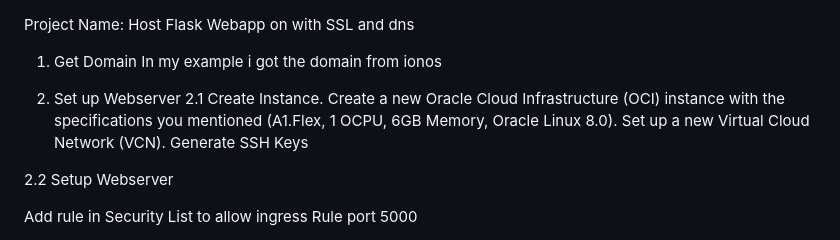
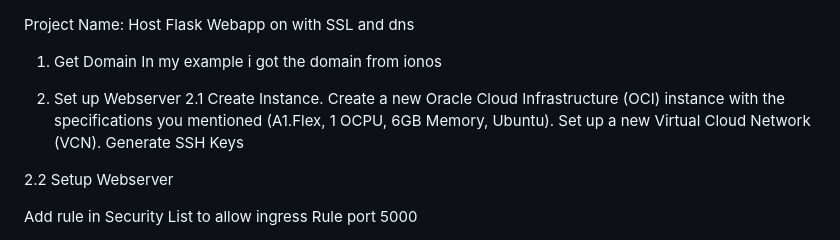
Before and after one commit to ozmvege/flask-project, a Markdown page: README.md, the part around the change. GitHub-like rendering.

```diff
--- a/README.md
+++ b/README.md
@@ -5,7 +5,7 @@ In my example i got the domain from ionos
 
 2. Set up Webserver
 2.1 Create Instance.
-Create a new Oracle Cloud Infrastructure (OCI) instance with the specifications you mentioned (A1.Flex, 1 OCPU, 6GB Memory, Oracle Linux 8.0).
+Create a new Oracle Cloud Infrastructure (OCI) instance with the specifications you mentioned (A1.Flex, 1 OCPU, 6GB Memory, Ubuntu).
 Set up a new Virtual Cloud Network (VCN).
 Generate SSH Keys
 
```
